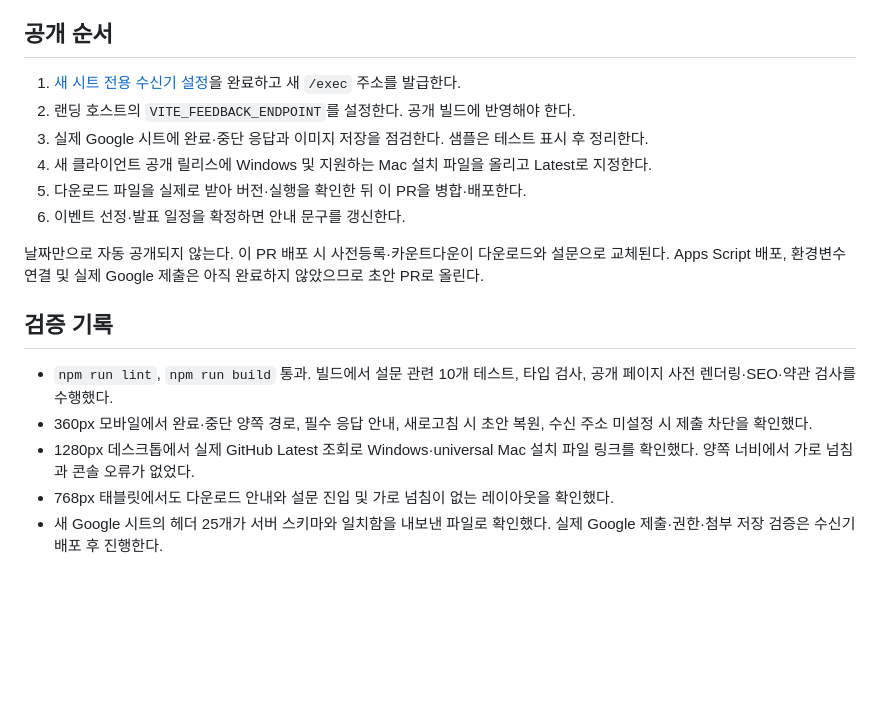
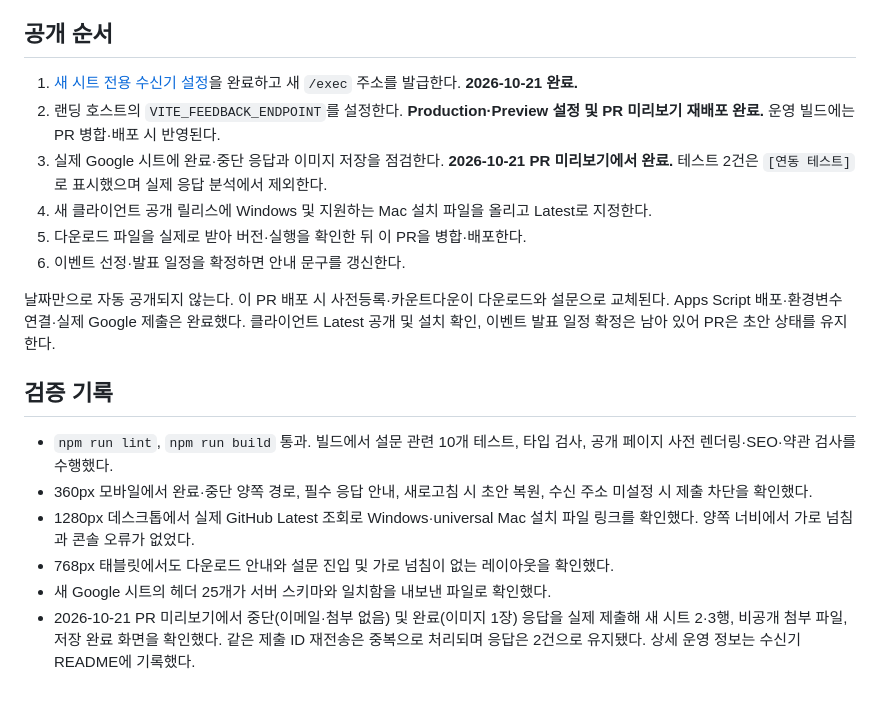
Before and after one commit to 04JUNG/Standin, a Markdown page: docs/OPEN_BETA_LAUNCH.md, the part around the change. Rendered like a GitHub page; blank space fills up the shorter version.

```diff
--- a/docs/OPEN_BETA_LAUNCH.md
+++ b/docs/OPEN_BETA_LAUNCH.md
@@ -29,14 +29,14 @@
 
 ## 공개 순서
 
-1. [새 시트 전용 수신기 설정](../server/open-beta-feedback/README.md)을 완료하고 새 `/exec` 주소를 발급한다.
-2. 랜딩 호스트의 `VITE_FEEDBACK_ENDPOINT`를 설정한다. 공개 빌드에 반영해야 한다.
-3. 실제 Google 시트에 완료·중단 응답과 이미지 저장을 점검한다. 샘플은 테스트 표시 후 정리한다.
+1. [새 시트 전용 수신기 설정](../server/open-beta-feedback/README.md)을 완료하고 새 `/exec` 주소를 발급한다. **2026-10-21 완료.**
+2. 랜딩 호스트의 `VITE_FEEDBACK_ENDPOINT`를 설정한다. **Production·Preview 설정 및 PR 미리보기 재배포 완료.** 운영 빌드에는 PR 병합·배포 시 반영된다.
+3. 실제 Google 시트에 완료·중단 응답과 이미지 저장을 점검한다. **2026-10-21 PR 미리보기에서 완료.** 테스트 2건은 `[연동 테스트]`로 표시했으며 실제 응답 분석에서 제외한다.
 4. 새 클라이언트 공개 릴리스에 Windows 및 지원하는 Mac 설치 파일을 올리고 Latest로 지정한다.
 5. 다운로드 파일을 실제로 받아 버전·실행을 확인한 뒤 이 PR을 병합·배포한다.
 6. 이벤트 선정·발표 일정을 확정하면 안내 문구를 갱신한다.
 
-날짜만으로 자동 공개되지 않는다. 이 PR 배포 시 사전등록·카운트다운이 다운로드와 설문으로 교체된다. Apps Script 배포, 환경변수 연결 및 실제 Google 제출은 아직 완료하지 않았으므로 초안 PR로 올린다.
+날짜만으로 자동 공개되지 않는다. 이 PR 배포 시 사전등록·카운트다운이 다운로드와 설문으로 교체된다. Apps Script 배포·환경변수 연결·실제 Google 제출은 완료했다. 클라이언트 Latest 공개 및 설치 확인, 이벤트 발표 일정 확정은 남아 있어 PR은 초안 상태를 유지한다.
 
 ## 검증 기록
 
@@ -44,4 +44,5 @@
 - 360px 모바일에서 완료·중단 양쪽 경로, 필수 응답 안내, 새로고침 시 초안 복원, 수신 주소 미설정 시 제출 차단을 확인했다.
 - 1280px 데스크톱에서 실제 GitHub Latest 조회로 Windows·universal Mac 설치 파일 링크를 확인했다. 양쪽 너비에서 가로 넘침과 콘솔 오류가 없었다.
 - 768px 태블릿에서도 다운로드 안내와 설문 진입 및 가로 넘침이 없는 레이아웃을 확인했다.
-- 새 Google 시트의 헤더 25개가 서버 스키마와 일치함을 내보낸 파일로 확인했다. 실제 Google 제출·권한·첨부 저장 검증은 수신기 배포 후 진행한다.
+- 새 Google 시트의 헤더 25개가 서버 스키마와 일치함을 내보낸 파일로 확인했다.
+- 2026-10-21 PR 미리보기에서 중단(이메일·첨부 없음) 및 완료(이미지 1장) 응답을 실제 제출해 새 시트 2·3행, 비공개 첨부 파일, 저장 완료 화면을 확인했다. 같은 제출 ID 재전송은 중복으로 처리되며 응답은 2건으로 유지됐다. 상세 운영 정보는 수신기 README에 기록했다.
```
Also changed, not shown: README.md (+1 -1 lines), server/open-beta-feedback/README.md (+20 -3 lines).
